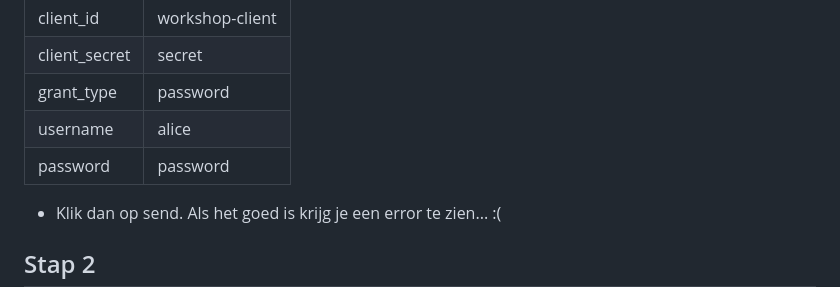
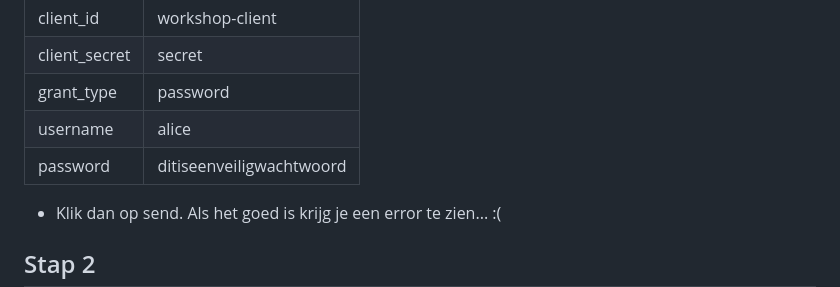
Before and after one commit to SLBrusse/workshop-identity-server, a Markdown page: README.md, the part around the change. GitHub-like rendering.

```diff
--- a/README.md
+++ b/README.md
@@ -21,7 +21,7 @@ npm install
 | client_secret | secret         |
 | grant_type    | password       |
 | username      | alice          |
-| password      | password       |
+| password      | ditiseenveiligwachtwoord       |
 
 - Klik dan op send. Als het goed is krijg je een error te zien... :(
 
```
